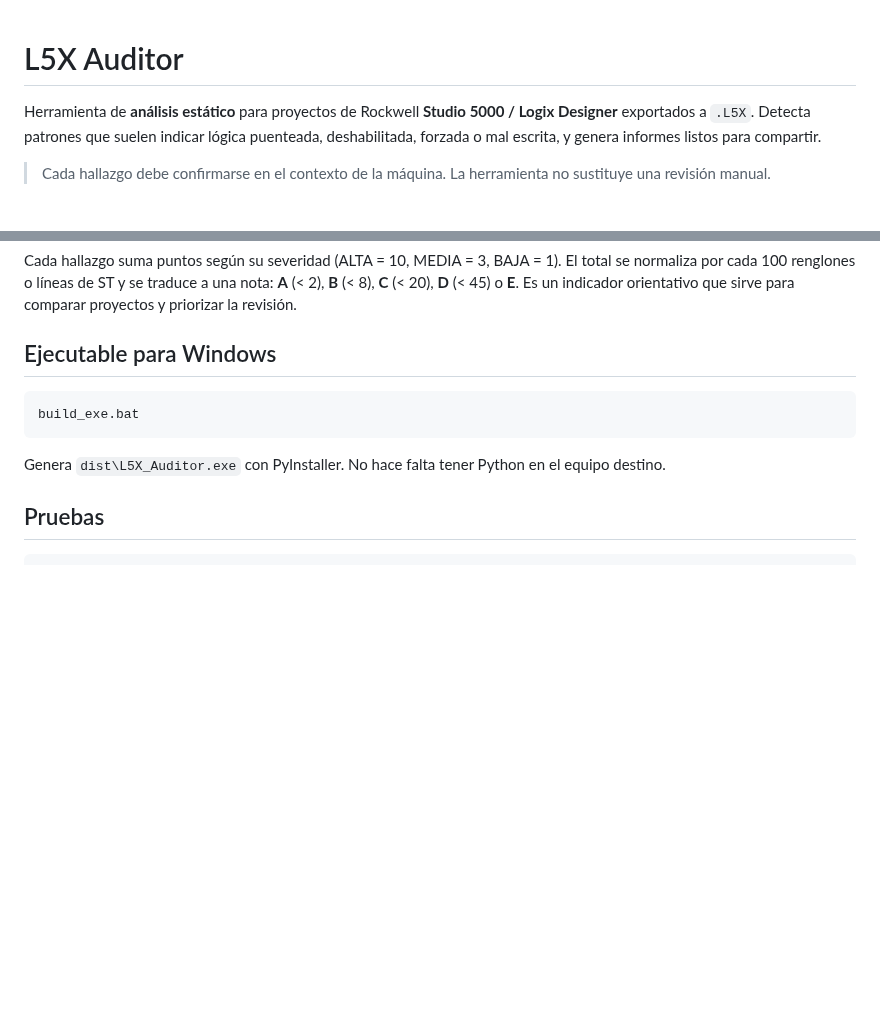
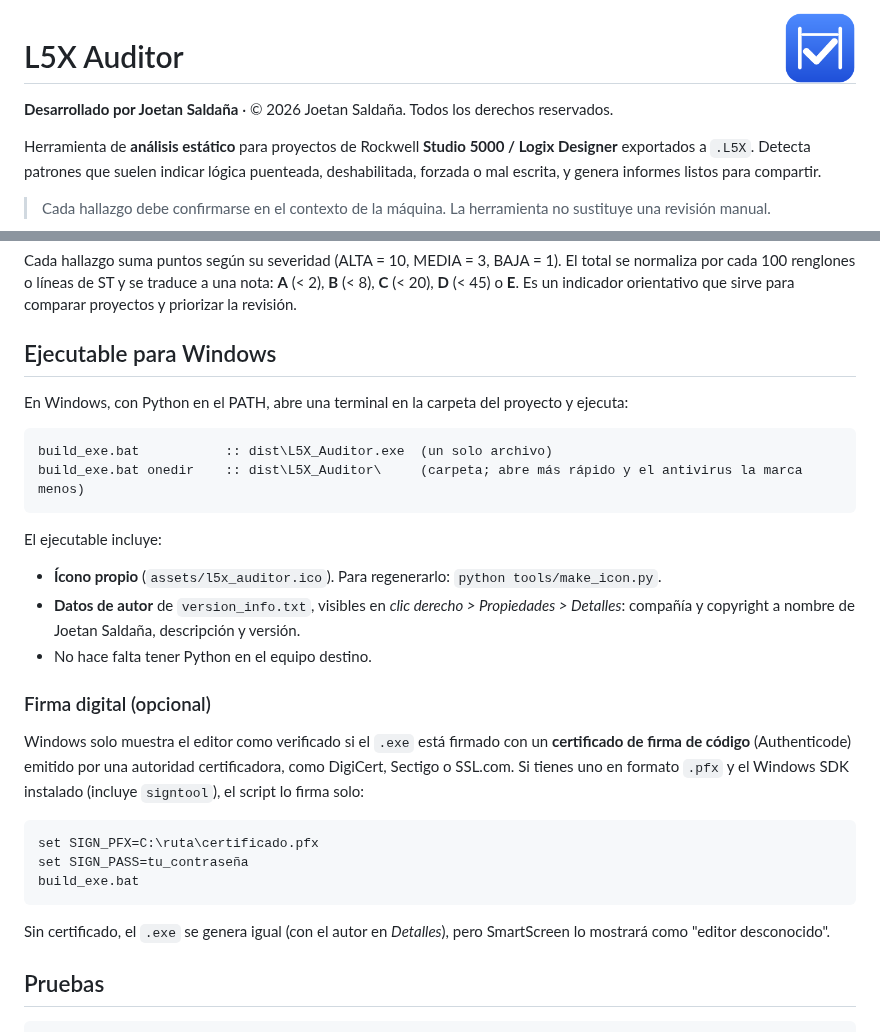
Before and after one commit to foundaway/AuditorGUIplc, a Markdown page: README.md, 2 parts joined by grey strips. GitHub-like rendering; pictures changed too: assets/l5x_auditor.png (added); blank space fills up the shorter version.

````diff
--- a/README.md
+++ b/README.md
@@ -1,4 +1,8 @@
+<img src="assets/l5x_auditor.png" width="72" align="right" alt="">
+
 # L5X Auditor
+
+**Desarrollado por Joetan Saldaña** · © 2026 Joetan Saldaña. Todos los derechos reservados.
 
 Herramienta de **análisis estático** para proyectos de Rockwell **Studio 5000 / Logix Designer**
 exportados a `.L5X`. Detecta patrones que suelen indicar lógica puenteada, deshabilitada,
@@ -100,11 +104,34 @@ por cada 100 renglones o líneas de ST y se traduce a una nota: **A** (< 2), **B
 
 ## Ejecutable para Windows
 
+En Windows, con Python en el PATH, abre una terminal en la carpeta del proyecto y ejecuta:
+
 ```bat
+build_exe.bat           :: dist\L5X_Auditor.exe  (un solo archivo)
+build_exe.bat onedir    :: dist\L5X_Auditor\     (carpeta; abre más rápido y el antivirus la marca menos)
+```
+
+El ejecutable incluye:
+
+- **Ícono propio** (`assets/l5x_auditor.ico`). Para regenerarlo: `python tools/make_icon.py`.
+- **Datos de autor** de `version_info.txt`, visibles en *clic derecho > Propiedades > Detalles*:
+  compañía y copyright a nombre de Joetan Saldaña, descripción y versión.
+- No hace falta tener Python en el equipo destino.
+
+### Firma digital (opcional)
+
+Windows solo muestra el editor como verificado si el `.exe` está firmado con un **certificado de firma de
+código** (Authenticode) emitido por una autoridad certificadora, como DigiCert, Sectigo o SSL.com.
+Si tienes uno en formato `.pfx` y el Windows SDK instalado (incluye `signtool`), el script lo firma solo:
+
+```bat
+set SIGN_PFX=C:\ruta\certificado.pfx
+set SIGN_PASS=tu_contraseña
 build_exe.bat
 ```
 
-Genera `dist\L5X_Auditor.exe` con PyInstaller. No hace falta tener Python en el equipo destino.
+Sin certificado, el `.exe` se genera igual (con el autor en *Detalles*), pero SmartScreen lo mostrará como
+"editor desconocido".
 
 ## Pruebas
 
````
Also changed, not shown: 6 other files.
